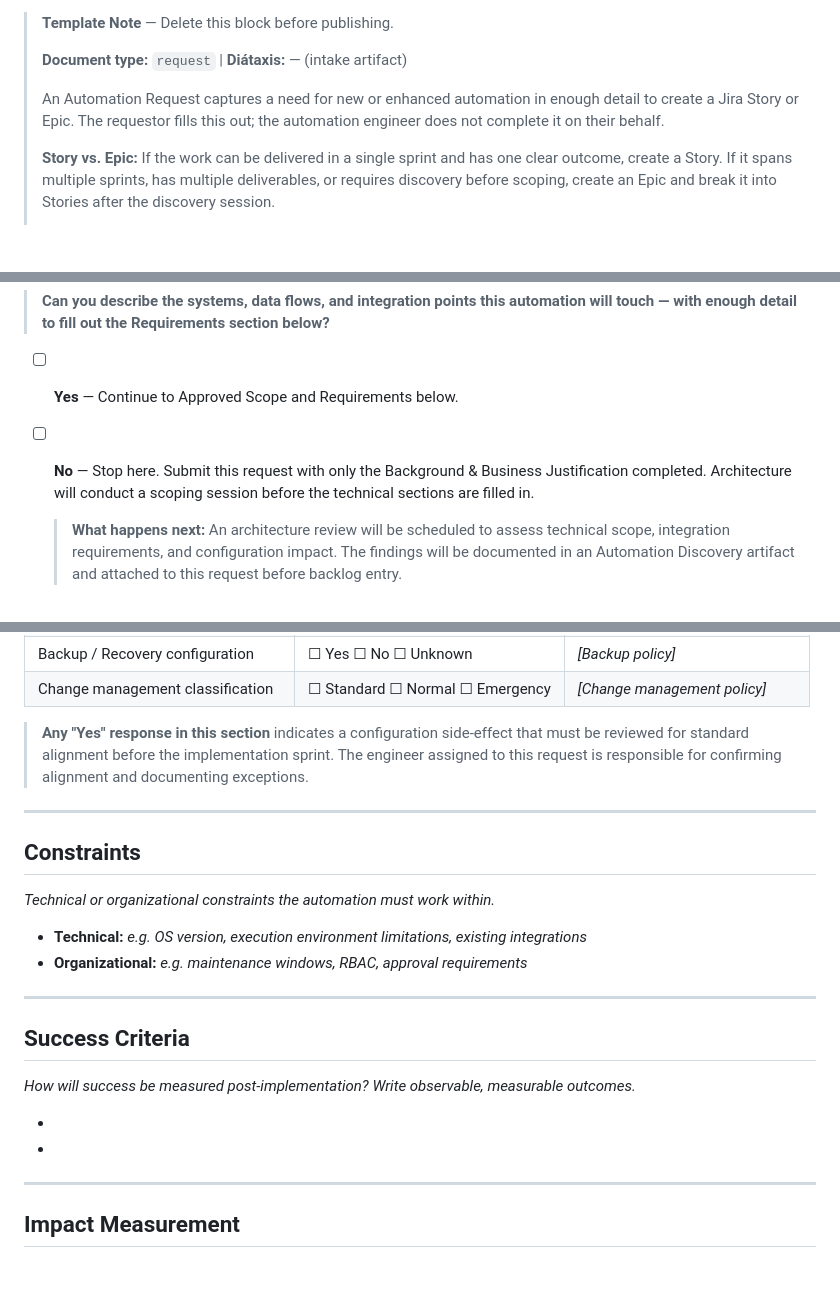
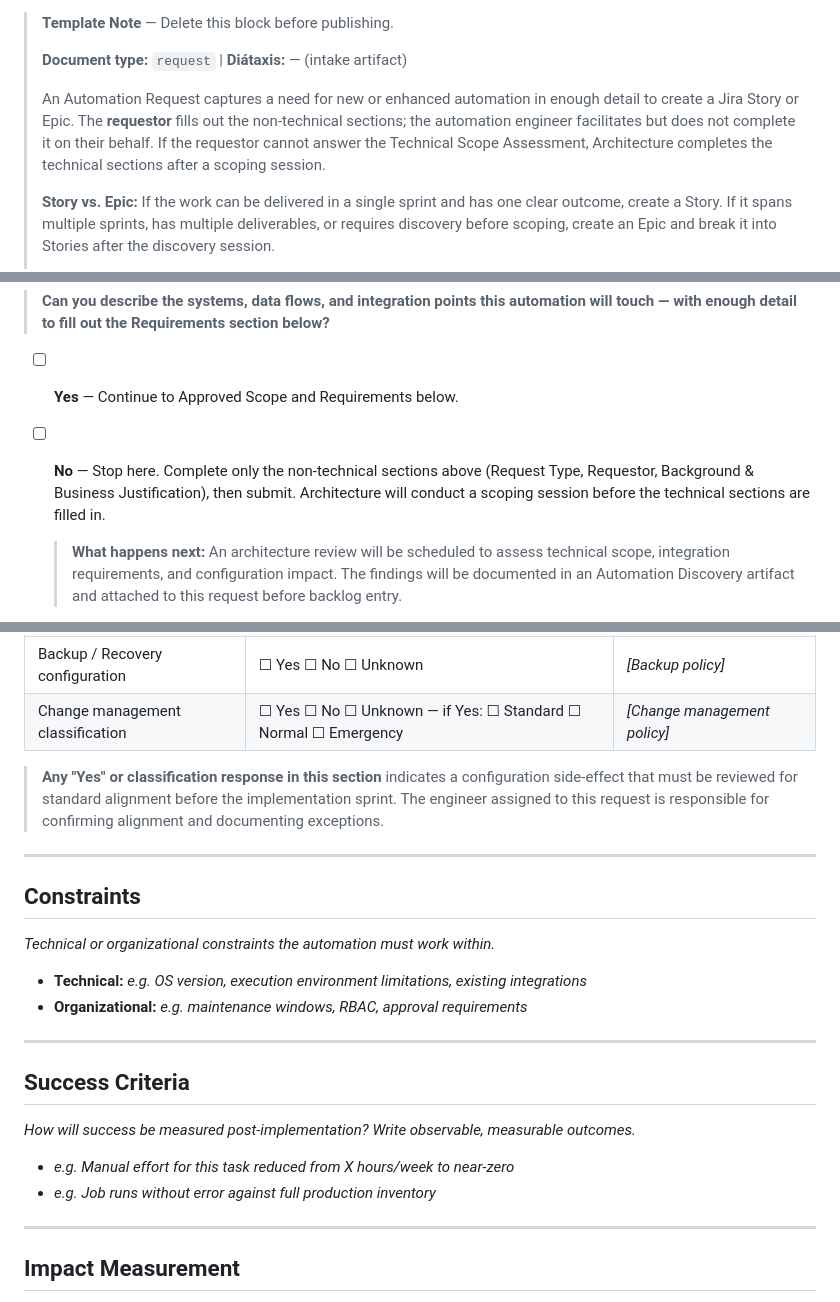
Before and after one commit to KhalilGibrotha/dac-toolkit, a Markdown page: templates/template_automation-request.md, 3 parts joined by grey strips. Drawn GitHub-style; blank space fills up the shorter version.

Commit message:
Address PR #22 review: template note, triage gate, CI/CD, config table
- Fix template note: clarify requestor fills non-technical sections;
  Architecture completes technical sections after scoping if needed
- Fix "No" path: name all non-technical sections explicitly instead of
  "only Background & Business Justification"
- Fix "CI-CD" -> "CI/CD" (standard acronym form)
- Fix "Not Available" maturity key: "before implementation" -> "before
  backlog entry" (aligns with routing flag wording)
- Change management row: add Yes/No/Unknown alongside Standard/Normal/
  Emergency so Unknown is available at intake per section preamble
- Update config callout: "Any Yes or classification response" to cover
  the change management row
- Add placeholder examples to Non-Functional Requirements and
  Success Criteria sections

Co-Authored-By: Claude Sonnet 4.6 <noreply@anthropic.com>

```diff
--- a/templates/template_automation-request.md
+++ b/templates/template_automation-request.md
@@ -18,8 +18,11 @@ audience:
 > **Document type:** `request` | **Diátaxis:** — (intake artifact)
 >
 > An Automation Request captures a need for new or enhanced automation in enough
-> detail to create a Jira Story or Epic. The requestor fills this out; the
-> automation engineer does not complete it on their behalf.
+> detail to create a Jira Story or Epic. The **requestor** fills out the
+> non-technical sections; the automation engineer facilitates but does not
+> complete it on their behalf. If the requestor cannot answer the Technical
+> Scope Assessment, Architecture completes the technical sections after a
+> scoping session.
 >
 > **Story vs. Epic:** If the work can be delivered in a single sprint and has one
 > clear outcome, create a Story. If it spans multiple sprints, has multiple
@@ -80,9 +83,10 @@ _Answer this question before proceeding to the technical sections below._
 > section below?**
 
 - [ ] **Yes** — Continue to Approved Scope and Requirements below.
-- [ ] **No** — Stop here. Submit this request with only the Background &
-  Business Justification completed. Architecture will conduct a scoping
-  session before the technical sections are filled in.
+- [ ] **No** — Stop here. Complete only the non-technical sections above
+  (Request Type, Requestor, Background & Business Justification), then submit.
+  Architecture will conduct a scoping session before the technical sections
+  are filled in.
 
   > **What happens next:** An architecture review will be scheduled to assess
   > technical scope, integration requirements, and configuration impact. The
@@ -193,12 +197,12 @@ checked domain must align with the governing standard before implementation.
 | Network / Firewall rules | ☐ Yes ☐ No ☐ Unknown | _[Network change process]_ |
 | Certificate / Key management | ☐ Yes ☐ No ☐ Unknown | _[Key management standard]_ |
 | Backup / Recovery configuration | ☐ Yes ☐ No ☐ Unknown | _[Backup policy]_ |
-| Change management classification | ☐ Standard ☐ Normal ☐ Emergency | _[Change management policy]_ |
+| Change management classification | ☐ Yes ☐ No ☐ Unknown — if Yes: ☐ Standard ☐ Normal ☐ Emergency | _[Change management policy]_ |
 
-> **Any "Yes" response in this section** indicates a configuration side-effect
-> that must be reviewed for standard alignment before the implementation sprint.
-> The engineer assigned to this request is responsible for confirming alignment
-> and documenting exceptions.
+> **Any "Yes" or classification response in this section** indicates a
+> configuration side-effect that must be reviewed for standard alignment before
+> the implementation sprint. The engineer assigned to this request is responsible
+> for confirming alignment and documenting exceptions.
 
 ---
 
@@ -215,8 +219,8 @@ _Technical or organizational constraints the automation must work within._
 
 _How will success be measured post-implementation? Write observable, measurable outcomes._
 
--
--
+- _e.g. Manual effort for this task reduced from X hours/week to near-zero_
+- _e.g. Job runs without error against full production inventory_
 
 ---
 
```
Also changed, not shown: other parts of templates/template_automation-request.md (+4 -4 lines).
